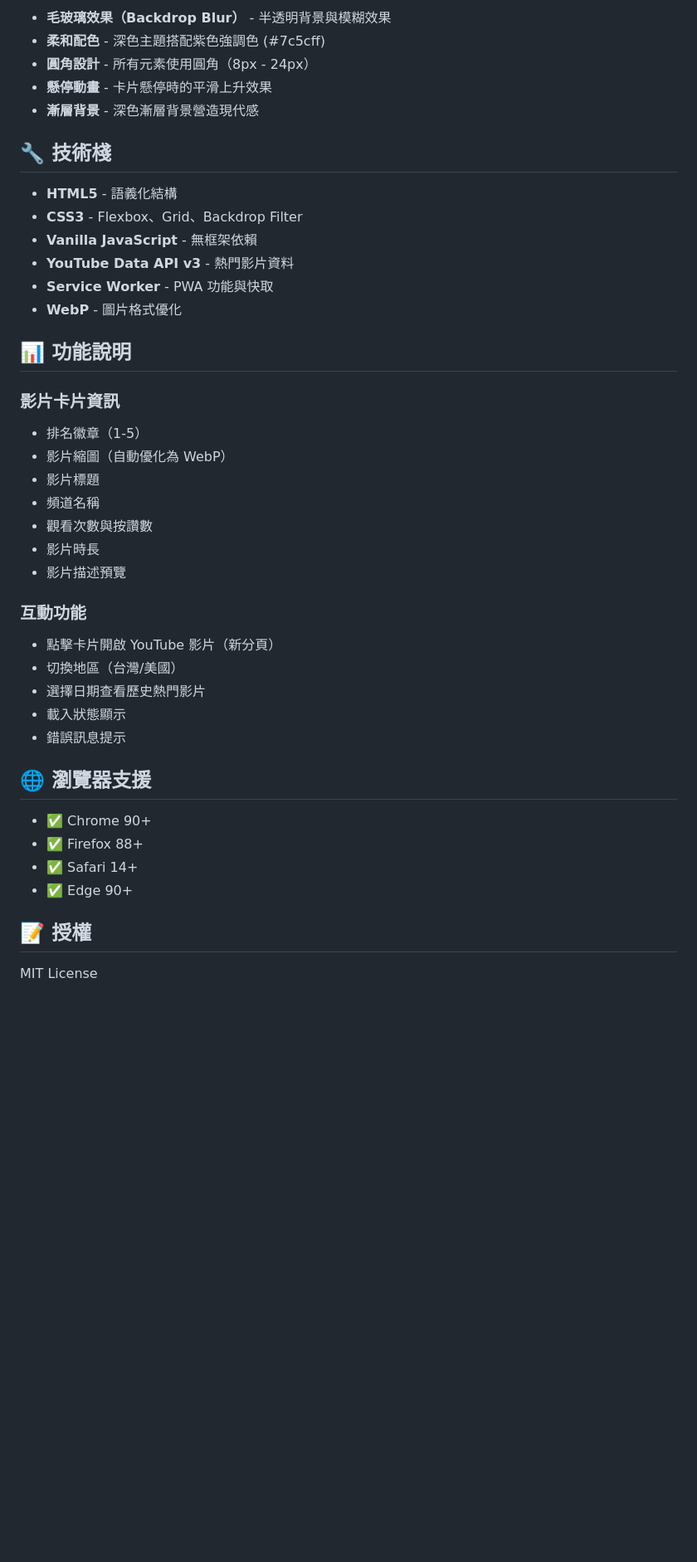
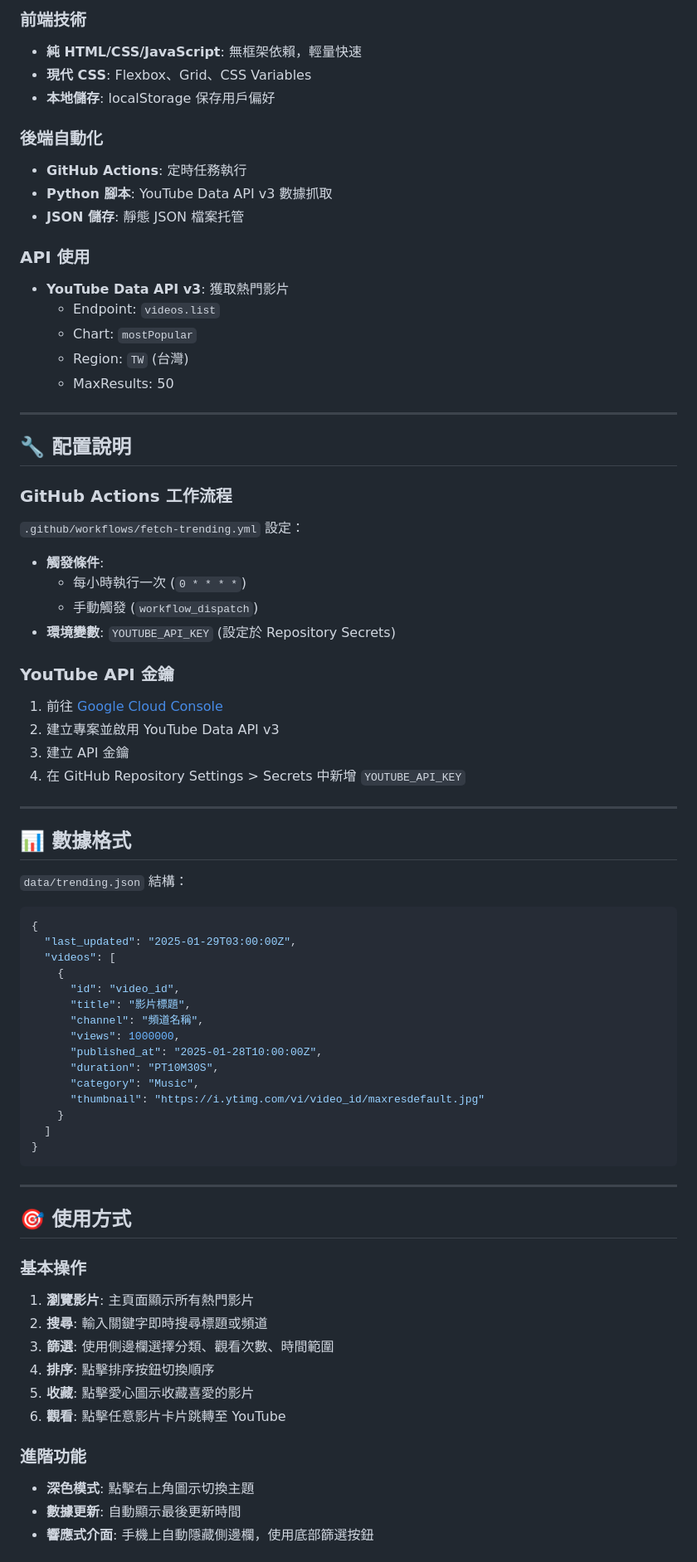
Before and after one commit to zuestrd20/youtube-trending, a Markdown page: README.md, the part around one of its changes. Shown at 83% size. Rendered like a GitHub page; blank space fills up the shorter version.

Commit message:
📝 Update README with comprehensive documentation

````diff
--- a/README.md
+++ b/README.md
@@ -80,44 +76,75 @@ youtube-trending/
 
-- **毛玻璃效果（Backdrop Blur）** - 半透明背景與模糊效果
-- **柔和配色** - 深色主題搭配紫色強調色 (#7c5cff)
-- **圓角設計** - 所有元素使用圓角（8px - 24px）
-- **懸停動畫** - 卡片懸停時的平滑上升效果
-- **漸層背景** - 深色漸層背景營造現代感
+### 前端技術
+- **純 HTML/CSS/JavaScript**: 無框架依賴，輕量快速
+- **現代 CSS**: Flexbox、Grid、CSS Variables
+- **本地儲存**: localStorage 保存用戶偏好
 
-## 🔧 技術棧
+### 後端自動化
+- **GitHub Actions**: 定時任務執行
+- **Python 腳本**: YouTube Data API v3 數據抓取
+- **JSON 儲存**: 靜態 JSON 檔案托管
 
-- **HTML5** - 語義化結構
-- **CSS3** - Flexbox、Grid、Backdrop Filter
-- **Vanilla JavaScript** - 無框架依賴
-- **YouTube Data API v3** - 熱門影片資料
-- **Service Worker** - PWA 功能與快取
-- **WebP** - 圖片格式優化
+### API 使用
+- **YouTube Data API v3**: 獲取熱門影片
+  - Endpoint: `videos.list`
+  - Chart: `mostPopular`
+  - Region: `TW` (台灣)
+  - MaxResults: 50
 
-## 📊 功能說明
+---
 
-### 影片卡片資訊
-- 排名徽章（1-5）
-- 影片縮圖（自動優化為 WebP）
-- 影片標題
-- 頻道名稱
-- 觀看次數與按讚數
-- 影片時長
-- 影片描述預覽
+## 🔧 配置說明
 
-### 互動功能
-- 點擊卡片開啟 YouTube 影片（新分頁）
-- 切換地區（台灣/美國）
-- 選擇日期查看歷史熱門影片
-- 載入狀態顯示
-- 錯誤訊息提示
+### GitHub Actions 工作流程
+`.github/workflows/fetch-trending.yml` 設定：
+- **觸發條件**:
+  - 每小時執行一次 (`0 * * * *`)
+  - 手動觸發 (`workflow_dispatch`)
+- **環境變數**: `YOUTUBE_API_KEY` (設定於 Repository Secrets)
 
-## 🌐 瀏覽器支援
+### YouTube API 金鑰
+1. 前往 [Google Cloud Console](https://console.cloud.google.com/)
+2. 建立專案並啟用 YouTube Data API v3
+3. 建立 API 金鑰
+4. 在 GitHub Repository Settings > Secrets 中新增 `YOUTUBE_API_KEY`
 
-- ✅ Chrome 90+
-- ✅ Firefox 88+
-- ✅ Safari 14+
-- ✅ Edge 90+
+---
 
-## 📝 授權
+## 📊 數據格式
 
-MIT License
+`data/trending.json` 結構：
+```json
+{
+  "last_updated": "2025-01-29T03:00:00Z",
+  "videos": [
+    {
+      "id": "video_id",
+      "title": "影片標題",
+      "channel": "頻道名稱",
+      "views": 1000000,
+      "published_at": "2025-01-28T10:00:00Z",
+      "duration": "PT10M30S",
+      "category": "Music",
+      "thumbnail": "https://i.ytimg.com/vi/video_id/maxresdefault.jpg"
+    }
+  ]
+}
+```
+
+---
+
+## 🎯 使用方式
+
+### 基本操作
+1. **瀏覽影片**: 主頁面顯示所有熱門影片
+2. **搜尋**: 輸入關鍵字即時搜尋標題或頻道
+3. **篩選**: 使用側邊欄選擇分類、觀看次數、時間範圍
+4. **排序**: 點擊排序按鈕切換順序
+5. **收藏**: 點擊愛心圖示收藏喜愛的影片
+6. **觀看**: 點擊任意影片卡片跳轉至 YouTube
+
+### 進階功能
+- **深色模式**: 點擊右上角圖示切換主題
+- **數據更新**: 自動顯示最後更新時間
+- **響應式介面**: 手機上自動隱藏側邊欄，使用底部篩選按鈕
+
````
Also changed, not shown: other parts of README.md (+166 -67 lines).
